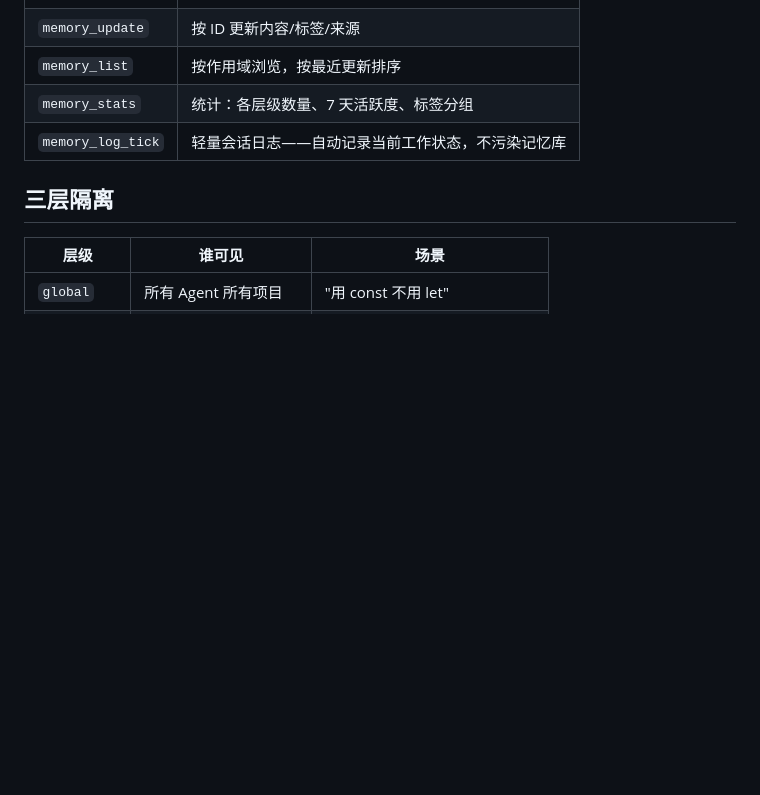
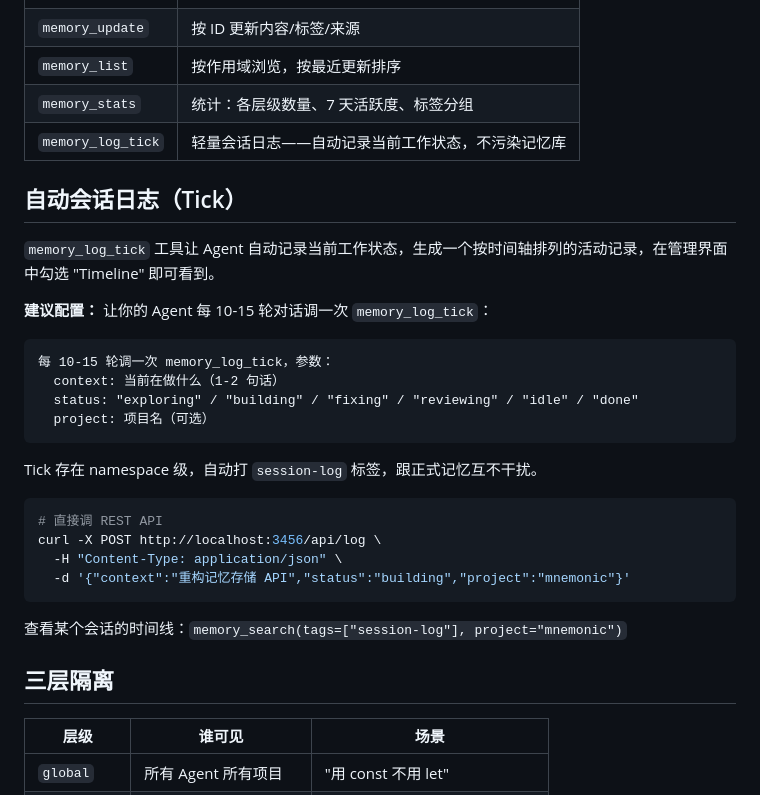
Before and after one commit to qoqu/mnemonic, a Markdown page: README.zh-CN.md, the part around the change. GitHub-like rendering; blank space fills up the shorter version.

````diff
--- a/README.zh-CN.md
+++ b/README.zh-CN.md
@@ -41,6 +41,30 @@ MNEMONIC_PORT=3456 node src/index.js
 | `memory_list` | 按作用域浏览，按最近更新排序 |
 | `memory_stats` | 统计：各层级数量、7 天活跃度、标签分组 |
 | `memory_log_tick` | 轻量会话日志——自动记录当前工作状态，不污染记忆库 |
+
+## 自动会话日志（Tick）
+
+`memory_log_tick` 工具让 Agent 自动记录当前工作状态，生成一个按时间轴排列的活动记录，在管理界面中勾选 "Timeline" 即可看到。
+
+**建议配置：** 让你的 Agent 每 10-15 轮对话调一次 `memory_log_tick`：
+
+```
+每 10-15 轮调一次 memory_log_tick，参数：
+  context: 当前在做什么（1-2 句话）
+  status: "exploring" / "building" / "fixing" / "reviewing" / "idle" / "done"
+  project: 项目名（可选）
+```
+
+Tick 存在 namespace 级，自动打 `session-log` 标签，跟正式记忆互不干扰。
+
+```bash
+# 直接调 REST API
+curl -X POST http://localhost:3456/api/log \
+  -H "Content-Type: application/json" \
+  -d '{"context":"重构记忆存储 API","status":"building","project":"mnemonic"}'
+```
+
+查看某个会话的时间线：`memory_search(tags=["session-log"], project="mnemonic")`
 
 ## 三层隔离
 
````
Also changed, not shown: README.md (+24 -0 lines).
